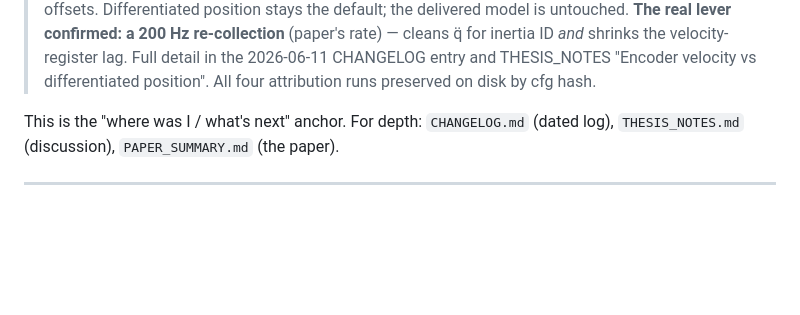
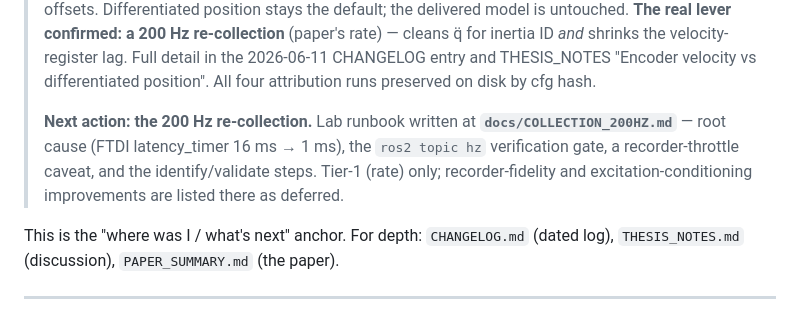
Before and after one commit to tompatobbe/ViperX-300, a Markdown page: docs/HANDOVER.md, the part around the change. GitHub-like rendering; blank space fills up the shorter version.

```diff
--- a/docs/HANDOVER.md
+++ b/docs/HANDOVER.md
@@ -14,6 +14,12 @@
 > rate) — cleans q̈ for inertia ID *and* shrinks the velocity-register lag. Full detail
 > in the 2026-06-11 CHANGELOG entry and THESIS_NOTES "Encoder velocity vs
 > differentiated position". All four attribution runs preserved on disk by cfg hash.
+>
+> **Next action: the 200 Hz re-collection.** Lab runbook written at
+> **`docs/COLLECTION_200HZ.md`** — root cause (FTDI latency_timer 16 ms → 1 ms),
+> the `ros2 topic hz` verification gate, a recorder-throttle caveat, and the
+> identify/validate steps. Tier-1 (rate) only; recorder-fidelity and
+> excitation-conditioning improvements are listed there as deferred.
 
 This is the "where was I / what's next" anchor. For depth: `CHANGELOG.md` (dated
 log), `THESIS_NOTES.md` (discussion), `PAPER_SUMMARY.md` (the paper).
```
Also changed, not shown: docs/COLLECTION_200HZ.md (added, +151 -0 lines).
